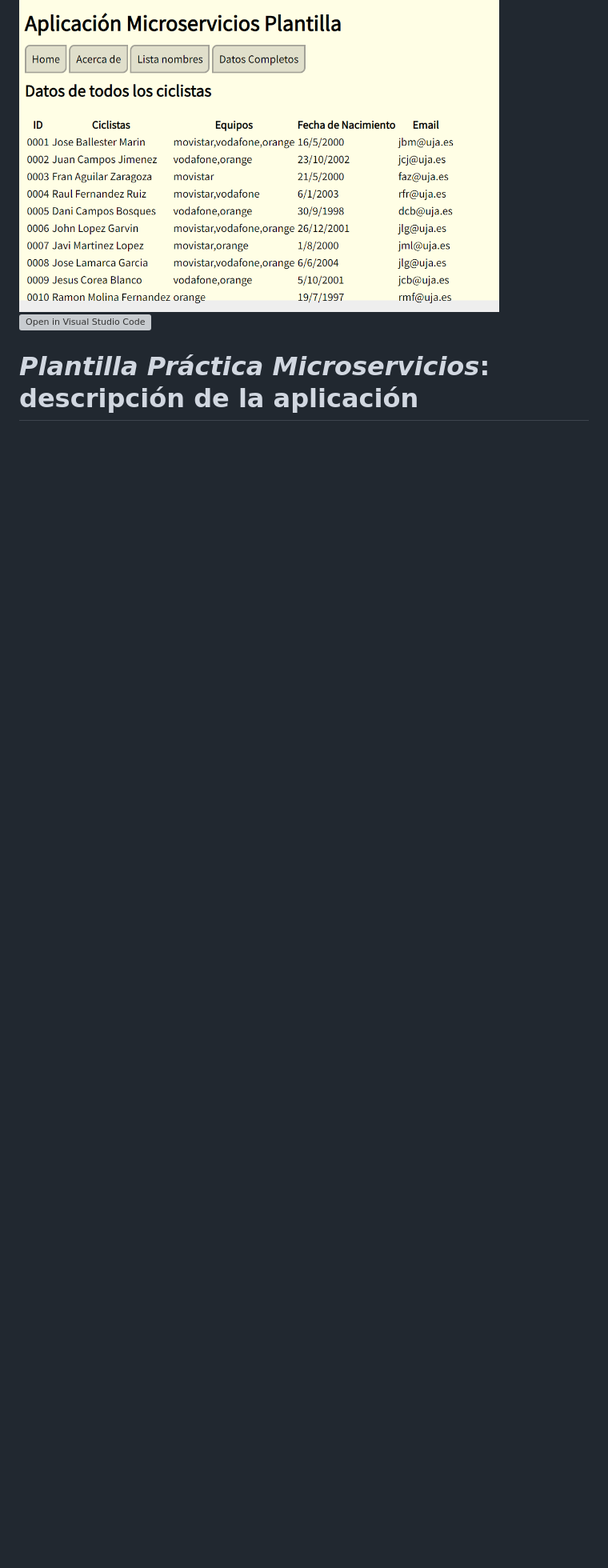
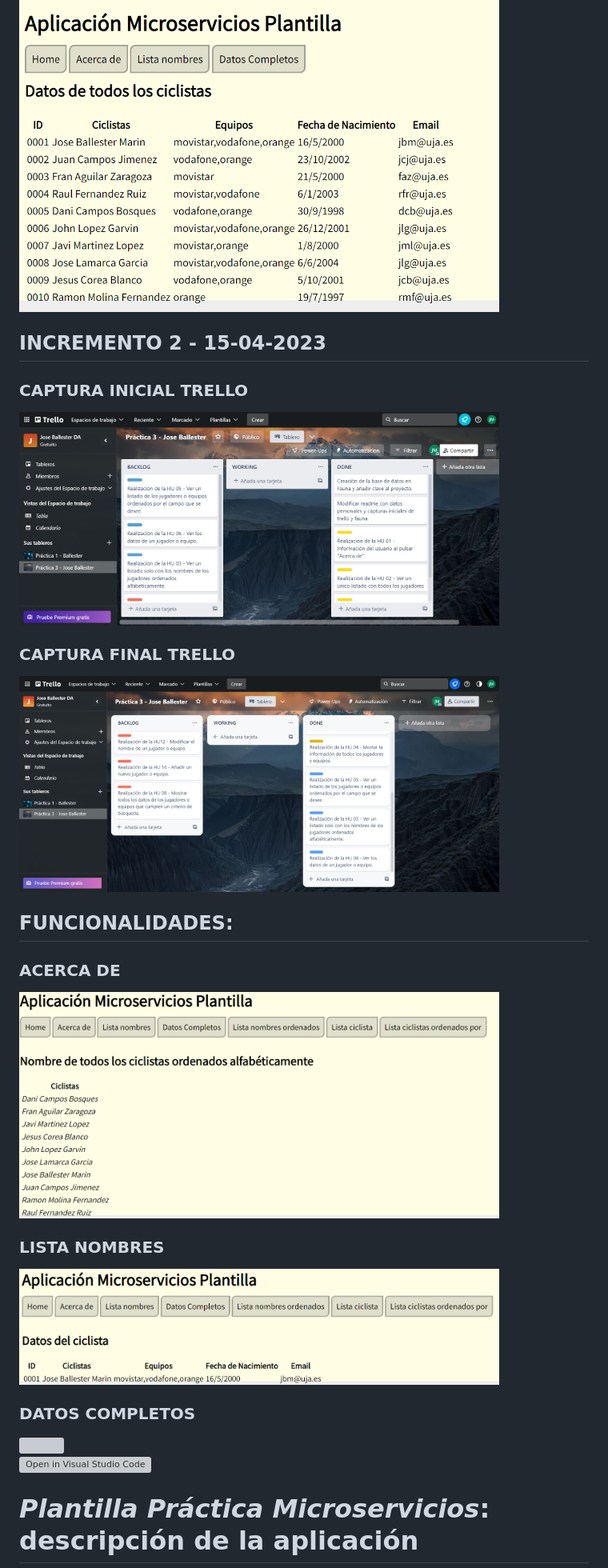
Before and after one commit to UJA-DAGIL-22-23/dagil-2022-2023-practica-3-jbm00030, a Markdown page: README.md, the part around the change. Shown: that part at 80% size. GitHub-like rendering; pictures changed too: fin_i2.PNG (added), i2_1.PNG (added), i2_2.PNG (added); blank space fills up the shorter version; grey boxes are pictures that could not be loaded.

Commit message:
Finalización incremento 2

```diff
--- a/README.md
+++ b/README.md
@@ -170,6 +170,26 @@ Captura de Pantalla de la colección - Fauna:
 
 ### DATOS COMPLETOS
 <img src='/i1_3.PNG' width='600px'>
+
+
+## INCREMENTO 2 - 15-04-2023
+
+### CAPTURA INICIAL TRELLO
+<img src='/ini_i2.PNG' width='600px'>
+
+### CAPTURA FINAL TRELLO
+<img src='/fin_i2.PNG' width='600px'>
+
+## FUNCIONALIDADES:
+
+### ACERCA DE
+<img src='/i2_1.PNG' width='600px'>
+
+### LISTA NOMBRES
+<img src='/i2_2.PNG' width='600px'>
+
+### DATOS COMPLETOS
+<img src='/i3_3.PNG' width='600px'>
 
 
 
```
Also changed, not shown: i2_3.PNG (added), 1 other file.
